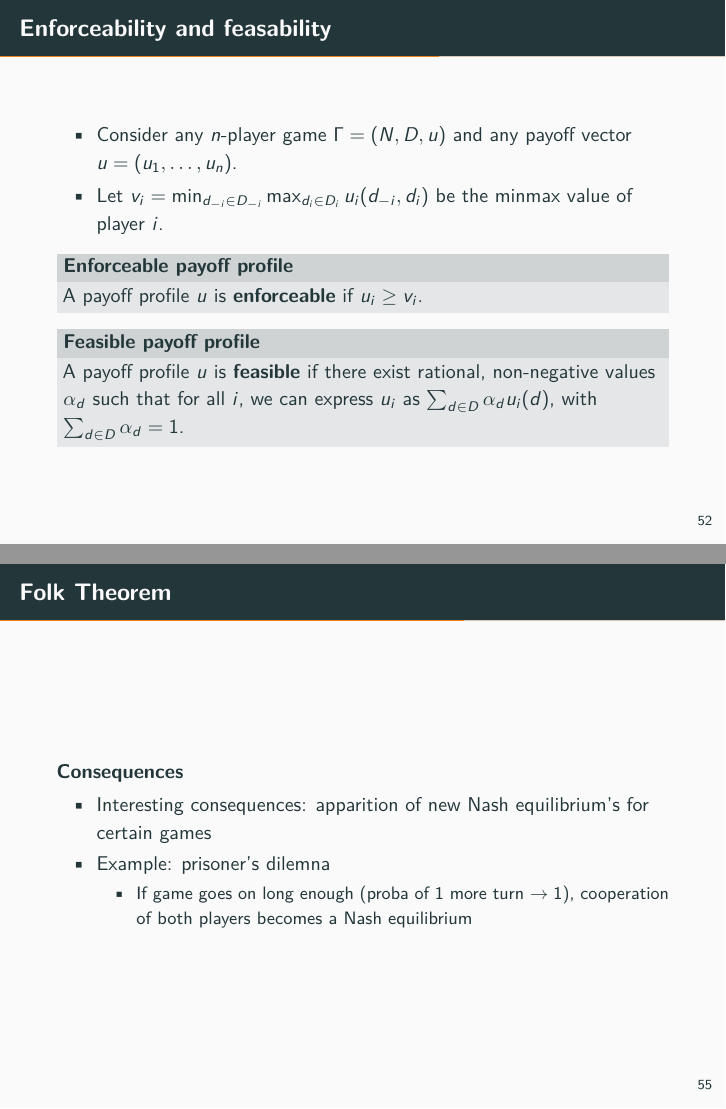
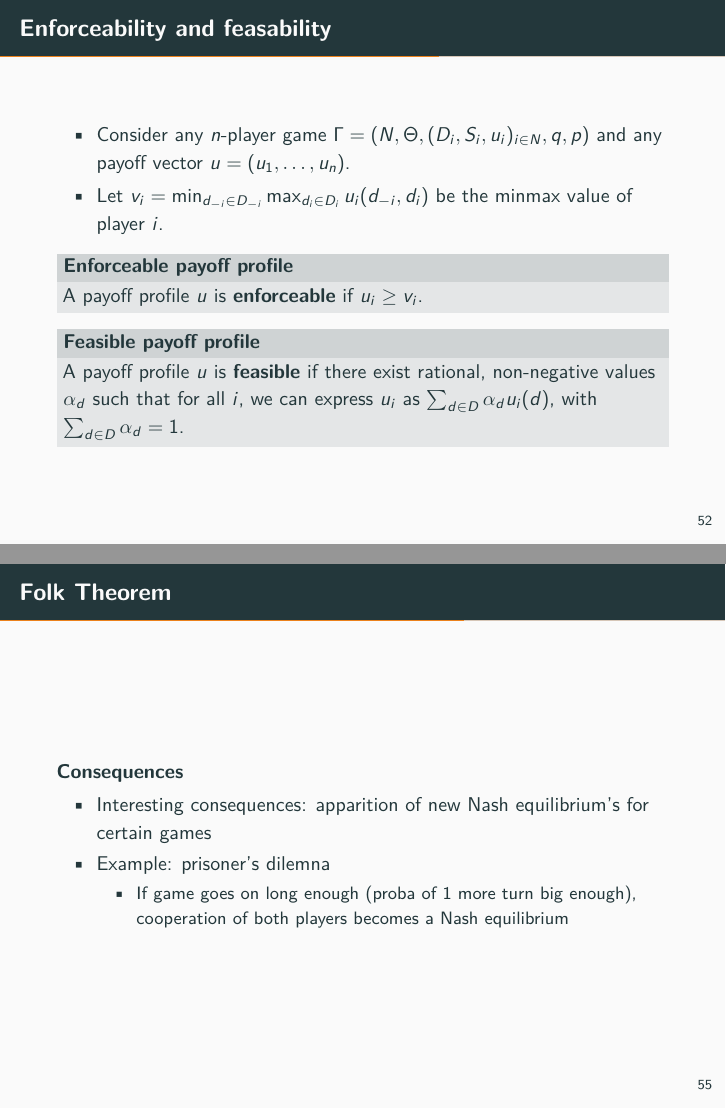
Before and after one commit to jonathan-sarteel/LINMA2345-flipped-class, LaTeX slides (slides/main.tex, which reads slides/folk-theorem.tex): pages 124 and 128 of 184, joined at a grey line. Compiled offline with pdfLaTeX.

Commit message:
Update folk-theorem.tex

```diff
--- a/slides/folk-theorem.tex
+++ b/slides/folk-theorem.tex
@@ -13,7 +13,7 @@
 
 \begin{frame}{Enforceability and feasability}
     \begin{itemize}
-        \item Consider any $n$-player game $\Gamma = (N, D, u)$ and any payoff vector
+        \item Consider any $n$-player game $\Gamma = (N, \Theta, (D_i, S_i, u_i)_{i\in N}, q, p)$ and any payoff vector
         $u = (u_1, \dots, u_n)$.
         \item Let $v_i= \min_{d_{-i}\in D_{-i}} \max_{d_i\in D_i} u_i(d_{-i}, d_i)$ be
         the minmax value of player $i$.
@@ -75,7 +75,7 @@
         \item Interesting consequences: apparition of new Nash equilibrium's for certain games
         \item Example: prisoner's dilemna
         \begin{itemize}
-            \item If game goes on long enough (proba of 1 more turn $\rightarrow 1$), cooperation of both
+            \item If game goes on long enough (proba of 1 more turn big enough), cooperation of both
             players becomes a Nash equilibrium
         \end{itemize}
     \end{itemize}
```
